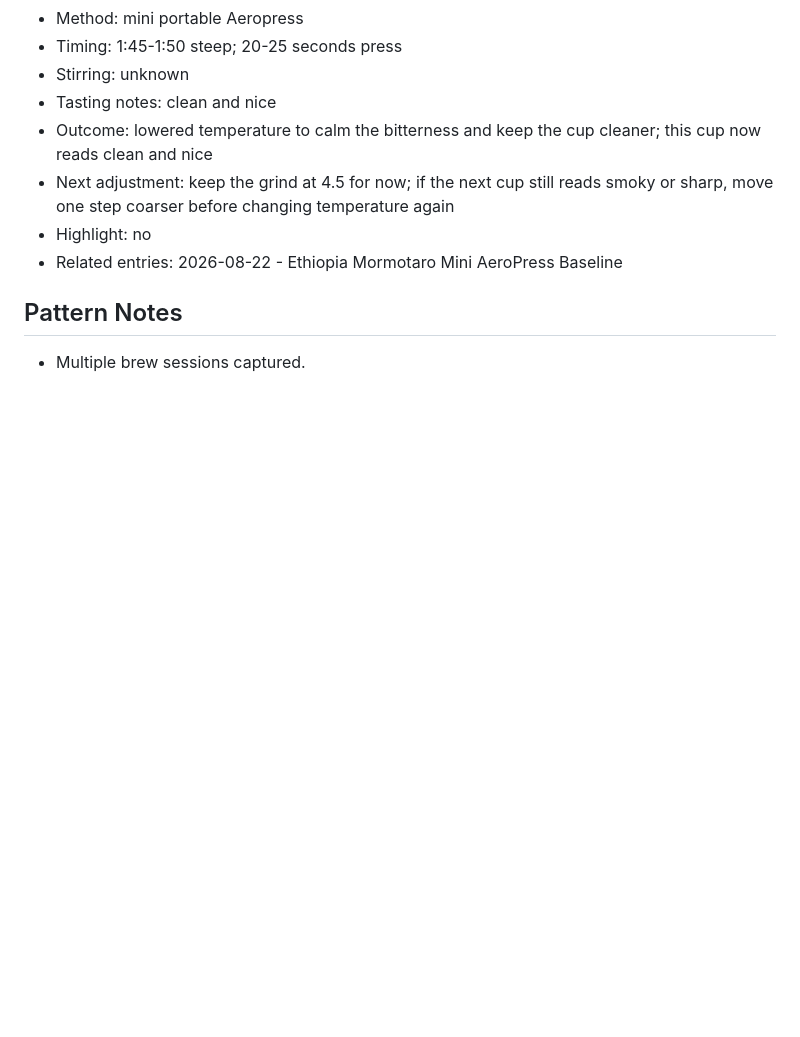
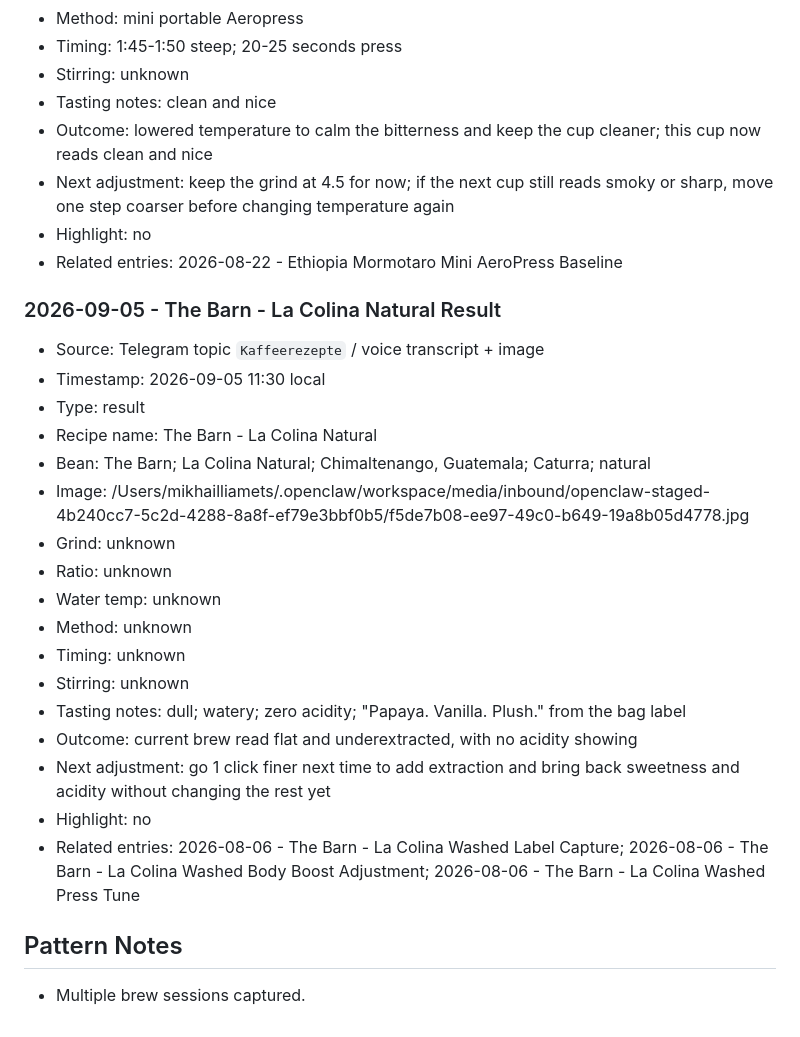
Before and after one commit to caffeinatedgaze/coffee-recipe-tracker, a Markdown page: tmp/coffee-recipe-tracker/KAFFEEREZEPTE.md, the part around the change. GitHub-like rendering; blank space fills up the shorter version.

Commit message:
Log La Colina result

```diff
--- a/tmp/coffee-recipe-tracker/KAFFEEREZEPTE.md
+++ b/tmp/coffee-recipe-tracker/KAFFEEREZEPTE.md
@@ -695,6 +695,26 @@ Working tracker for coffee recipes and brew adjustments.
 - Highlight: no
 - Related entries: 2026-08-22 - Ethiopia Mormotaro Mini AeroPress Baseline
 
+### 2026-09-05 - The Barn - La Colina Natural Result
+
+- Source: Telegram topic `Kaffeerezepte` / voice transcript + image
+- Timestamp: 2026-09-05 11:30 local
+- Type: result
+- Recipe name: The Barn - La Colina Natural
+- Bean: The Barn; La Colina Natural; Chimaltenango, Guatemala; Caturra; natural
+- Image: /Users/mikhailliamets/.openclaw/workspace/media/inbound/openclaw-staged-4b240cc7-5c2d-4288-8a8f-ef79e3bbf0b5/f5de7b08-ee97-49c0-b649-19a8b05d4778.jpg
+- Grind: unknown
+- Ratio: unknown
+- Water temp: unknown
+- Method: unknown
+- Timing: unknown
+- Stirring: unknown
+- Tasting notes: dull; watery; zero acidity; "Papaya. Vanilla. Plush." from the bag label
+- Outcome: current brew read flat and underextracted, with no acidity showing
+- Next adjustment: go 1 click finer next time to add extraction and bring back sweetness and acidity without changing the rest yet
+- Highlight: no
+- Related entries: 2026-08-06 - The Barn - La Colina Washed Label Capture; 2026-08-06 - The Barn - La Colina Washed Body Boost Adjustment; 2026-08-06 - The Barn - La Colina Washed Press Tune
+
 ## Pattern Notes
 
 - Multiple brew sessions captured.
```
Also changed, not shown: memory/2026-09-05.md (added, +6 -0 lines).
